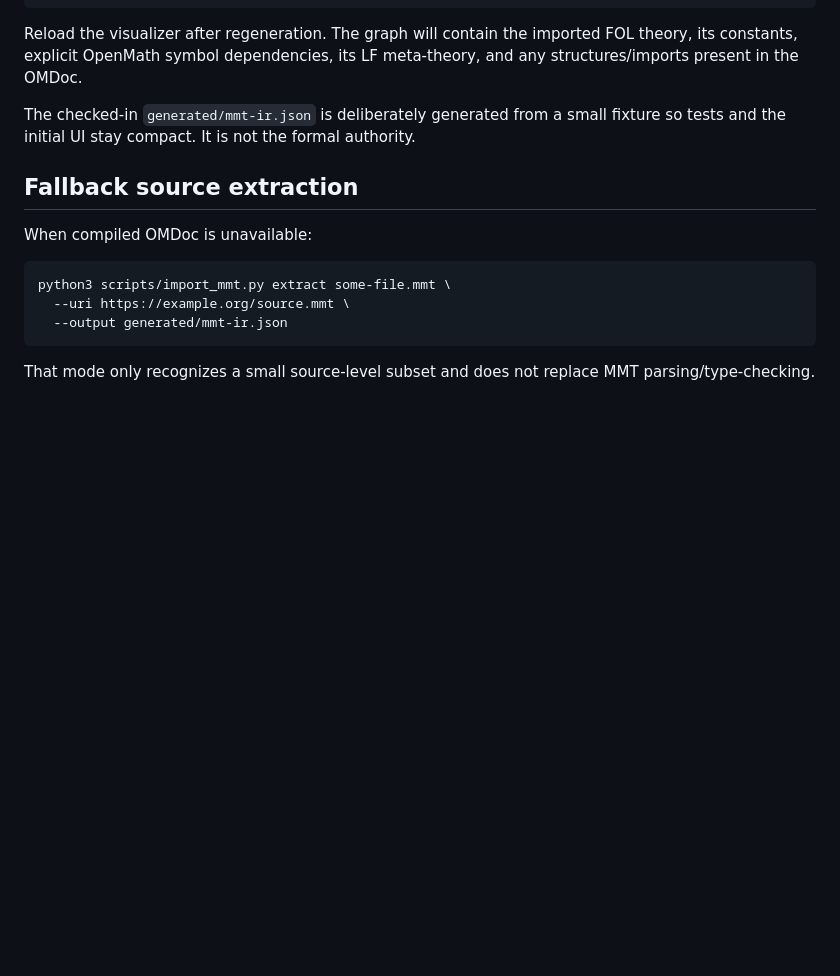
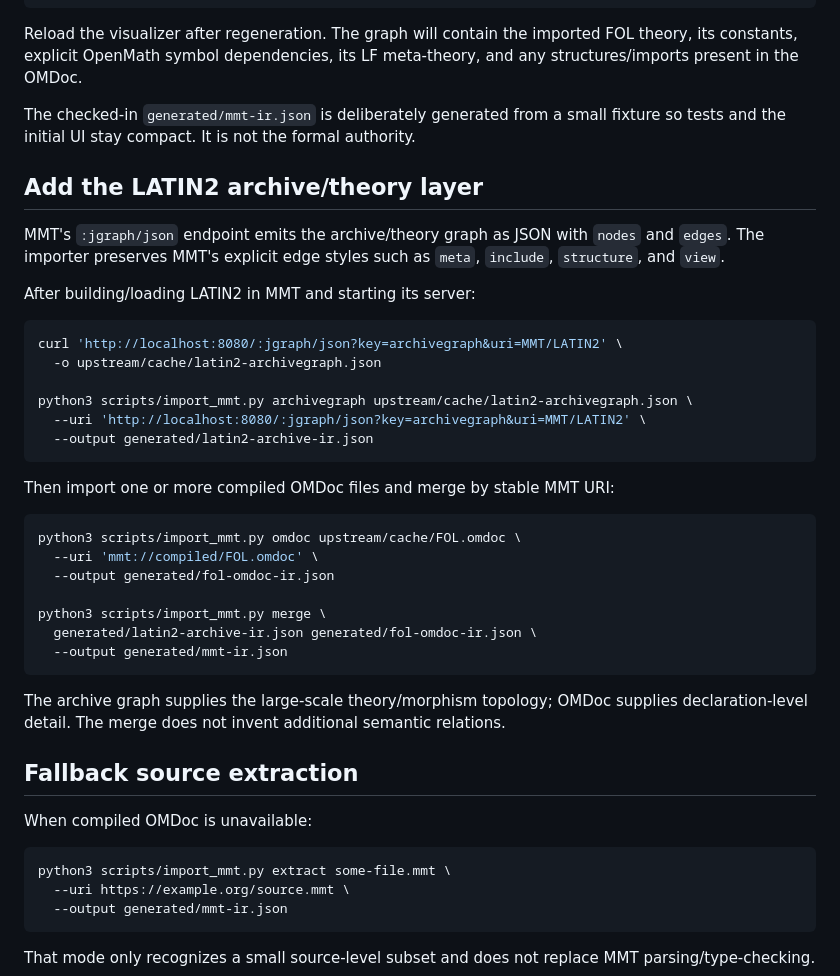
Before and after one commit to BrianMills2718/fol-operational-metamodel, a Markdown page: README.md, the part around the change. Drawn GitHub-style; blank space fills up the shorter version.

Commit message:
Document archivegraph and OMDoc merge workflow

````diff
--- a/README.md
+++ b/README.md
@@ -44,6 +44,35 @@ Reload the visualizer after regeneration. The graph will contain the imported FO
 
 The checked-in `generated/mmt-ir.json` is deliberately generated from a small fixture so tests and the initial UI stay compact. It is not the formal authority.
 
+## Add the LATIN2 archive/theory layer
+
+MMT's `:jgraph/json` endpoint emits the archive/theory graph as JSON with `nodes` and `edges`. The importer preserves MMT's explicit edge styles such as `meta`, `include`, `structure`, and `view`.
+
+After building/loading LATIN2 in MMT and starting its server:
+
+```sh
+curl 'http://localhost:8080/:jgraph/json?key=archivegraph&uri=MMT/LATIN2' \
+  -o upstream/cache/latin2-archivegraph.json
+
+python3 scripts/import_mmt.py archivegraph upstream/cache/latin2-archivegraph.json \
+  --uri 'http://localhost:8080/:jgraph/json?key=archivegraph&uri=MMT/LATIN2' \
+  --output generated/latin2-archive-ir.json
+```
+
+Then import one or more compiled OMDoc files and merge by stable MMT URI:
+
+```sh
+python3 scripts/import_mmt.py omdoc upstream/cache/FOL.omdoc \
+  --uri 'mmt://compiled/FOL.omdoc' \
+  --output generated/fol-omdoc-ir.json
+
+python3 scripts/import_mmt.py merge \
+  generated/latin2-archive-ir.json generated/fol-omdoc-ir.json \
+  --output generated/mmt-ir.json
+```
+
+The archive graph supplies the large-scale theory/morphism topology; OMDoc supplies declaration-level detail. The merge does not invent additional semantic relations.
+
 ## Fallback source extraction
 
 When compiled OMDoc is unavailable:
````
